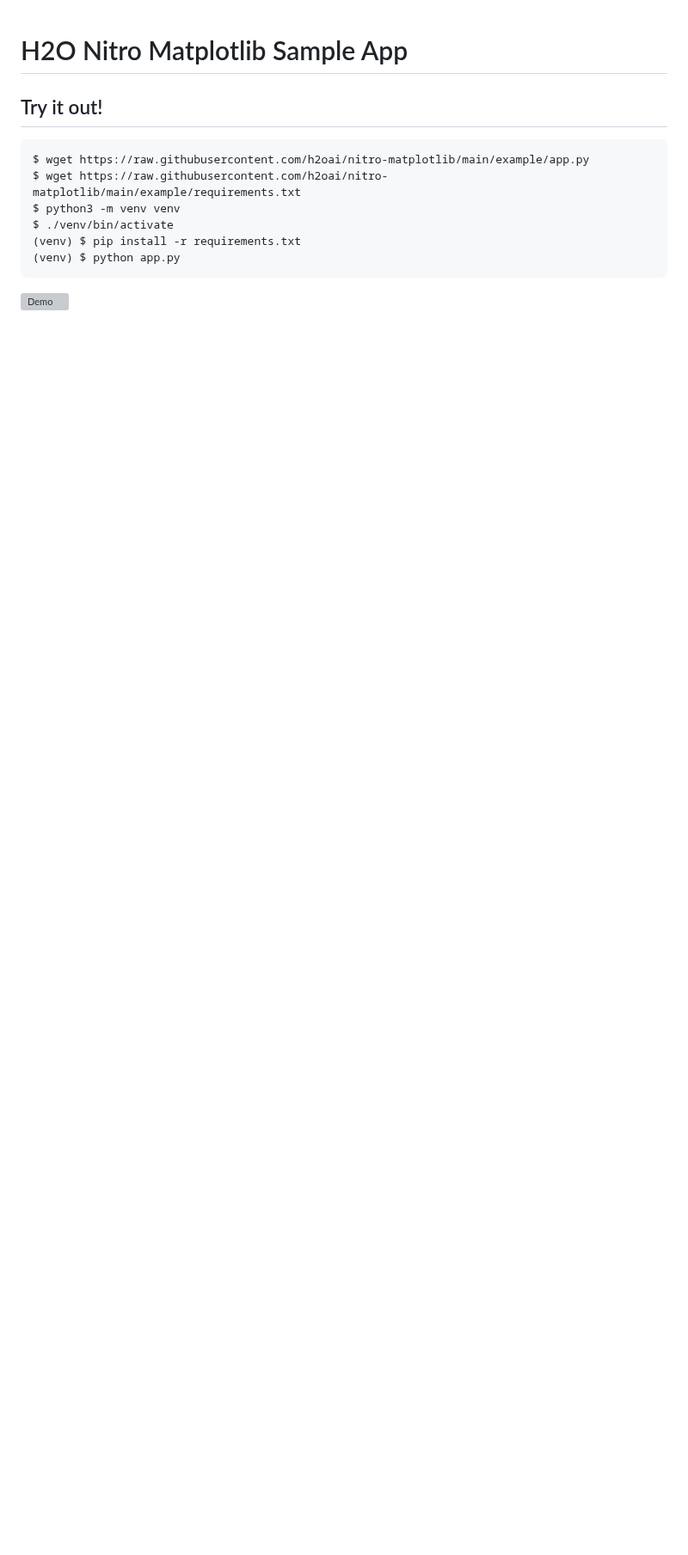
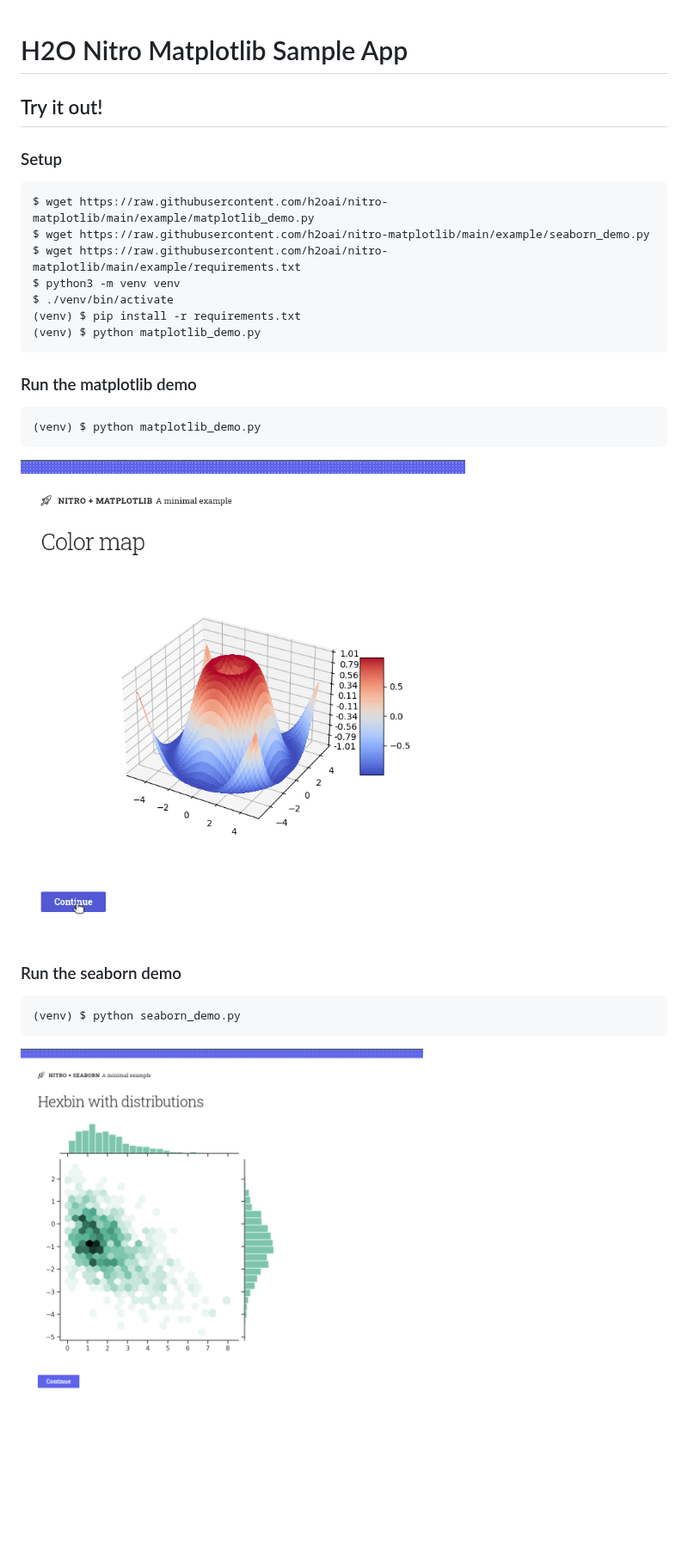
Before and after one commit to h2oai/nitro-matplotlib, a Markdown page: example/README.md, the part around the change. Shown at 86% size. Rendered like a GitHub page; pictures changed too: demo_seaborn.gif (added); blank space fills up the shorter version; grey boxes are pictures that could not be loaded.

Commit message:
docs: Add examples for seaborn

````diff
--- a/example/README.md
+++ b/example/README.md
@@ -2,13 +2,30 @@
 
 ## Try it out!
 
+### Setup
+
 ```
-$ wget https://raw.githubusercontent.com/h2oai/nitro-matplotlib/main/example/app.py
+$ wget https://raw.githubusercontent.com/h2oai/nitro-matplotlib/main/example/matplotlib_demo.py
+$ wget https://raw.githubusercontent.com/h2oai/nitro-matplotlib/main/example/seaborn_demo.py
 $ wget https://raw.githubusercontent.com/h2oai/nitro-matplotlib/main/example/requirements.txt
 $ python3 -m venv venv
 $ ./venv/bin/activate
 (venv) $ pip install -r requirements.txt
-(venv) $ python app.py
+(venv) $ python matplotlib_demo.py
 ```
 
-![Demo](../demo.gif)
+### Run the matplotlib demo
+
+```
+(venv) $ python matplotlib_demo.py
+```
+
+![Matplotlib](../demo_matplotlib.gif)
+
+### Run the seaborn demo
+
+```
+(venv) $ python seaborn_demo.py
+```
+
+![Seaborn](../demo_seaborn.gif)
````
Also changed, not shown: 3 other files.
